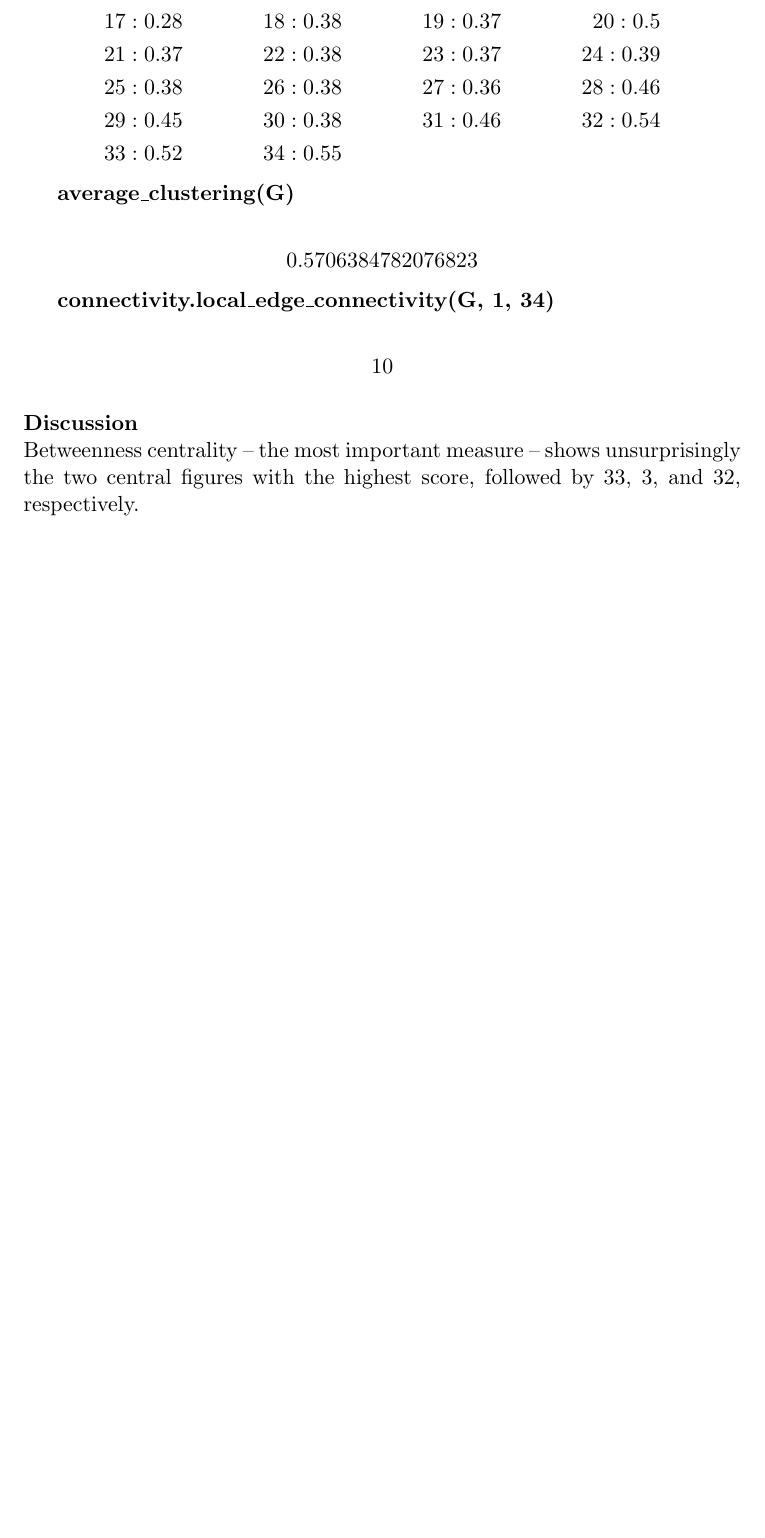
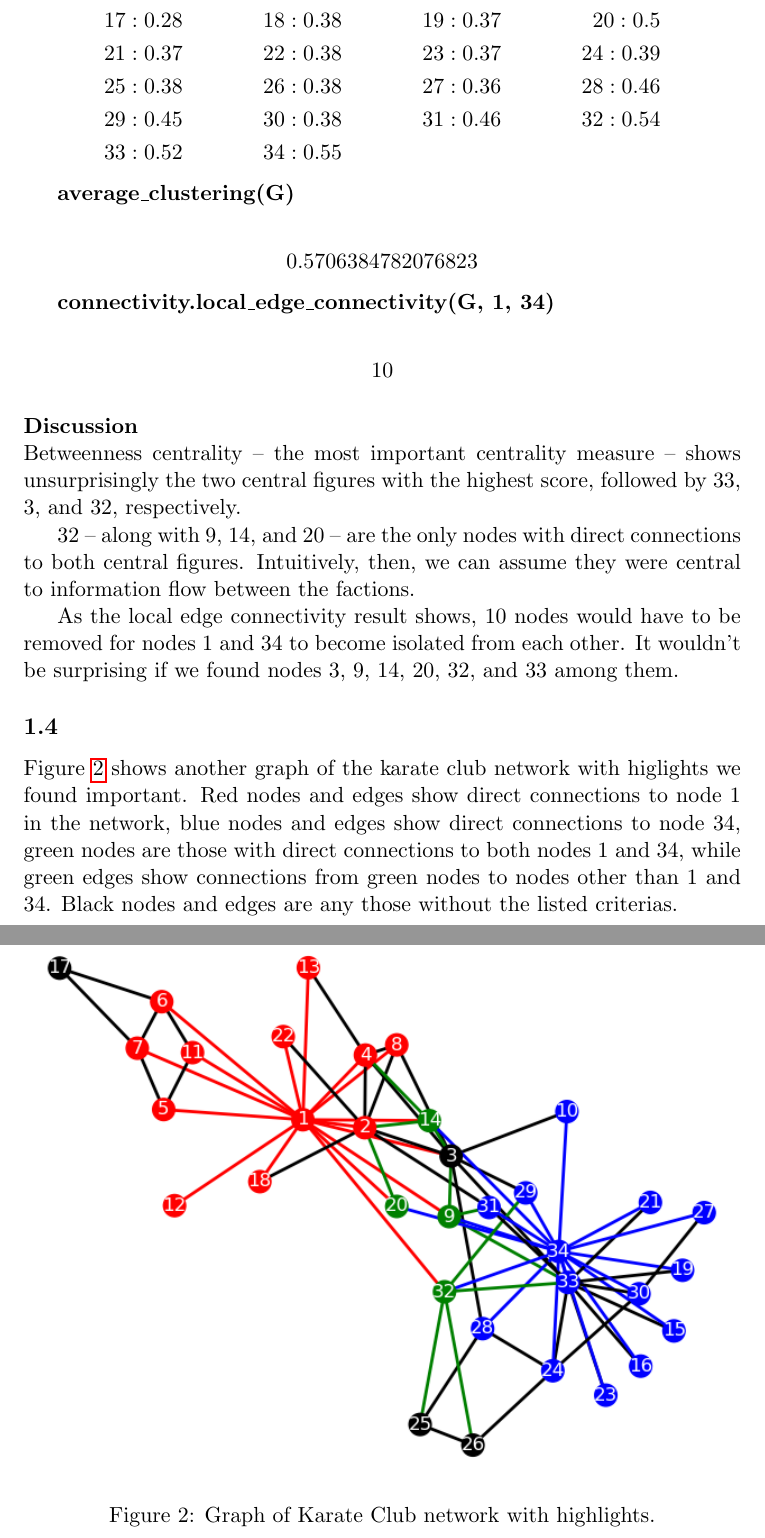
Before and after one commit to EwyBoy/Info-115, a LaTeX document (Compulsory1.tex): part of page 4 of 13 before the commit and two parts of pages 4 and 5 of 15 after it, the two joined at a grey line, cut so that both start at the same text, the shorter picture padded with empty space. Compiled offline with pdfLaTeX.

Commit message:
Changed and added figure, and finished 1.1-1.4

```diff
--- a/Compulsory1.tex
+++ b/Compulsory1.tex
@@ -111,5 +111,25 @@ can end up in a group fission.
 \begin{align*}10\end{align*}
 
 \paragraph{Discussion} \hspace{0pt} \\
-Betweenness centrality -- the most important measure -- shows unsurprisingly the two
-central figures with the highest score, followed by 33, 3, and 32, respectively.
+Betweenness centrality -- the most important centrality measure -- shows unsurprisingly
+the two central figures with the highest score, followed by 33, 3, and 32, respectively.
+
+32 -- along with 9, 14, and 20 -- are the only nodes with direct connections to both
+central figures. Intuitively, then, we can assume they were central to information flow
+between the factions.
+
+As the local edge connectivity result shows, 10 nodes would have to be removed for
+nodes 1 and 34 to become isolated from each other. It wouldn't be surprising if we
+found nodes 3, 9, 14, 20, 32, and 33 among them.
+
+\subsection{}
+Figure \ref{fig:graph model2} shows another graph of the karate club network with
+higlights we found important. Red nodes and edges show direct connections to node 1
+in the network, blue nodes and edges show direct connections to node 34, green nodes
+are those with direct connections to both nodes 1 and 34, while green edges show
+connections from green nodes to nodes other than 1 and 34. Black nodes and edges are
+any those without the listed criterias.
+
+\begin{figure}
+  \includegraphics[width=\linewidth]{Figure_2.png}
+  \caption{Graph of Karate Club network with highlights.}
```
Also changed, not shown: Figure_1.png, Figure_2.png, Figure_3.png (added), Compulsory1.tex (13 more changed lines), 1 other file.
